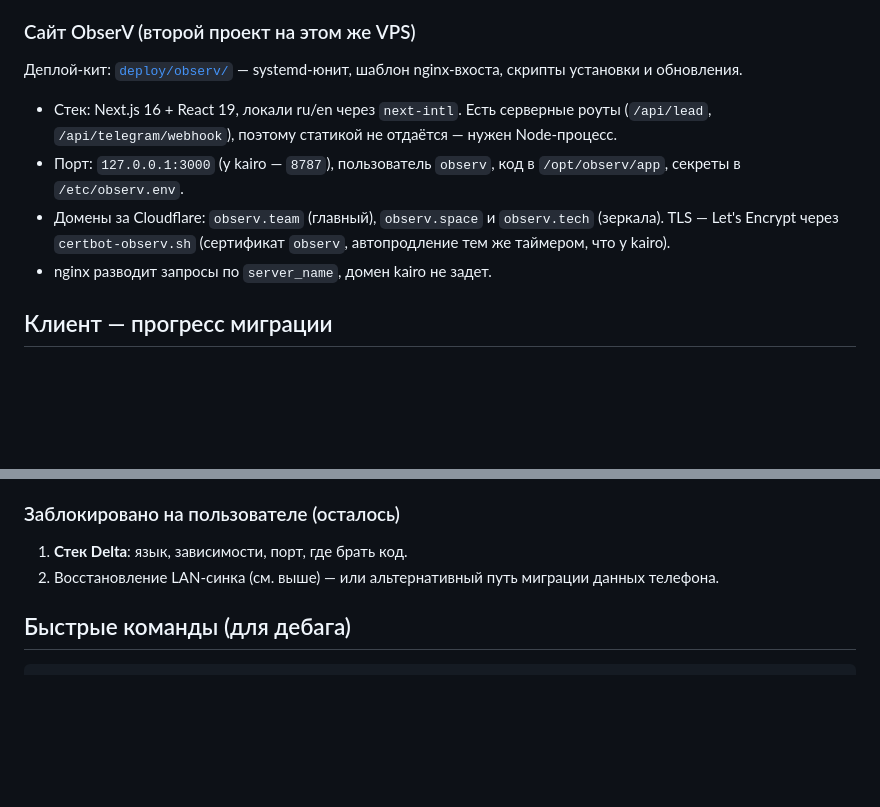
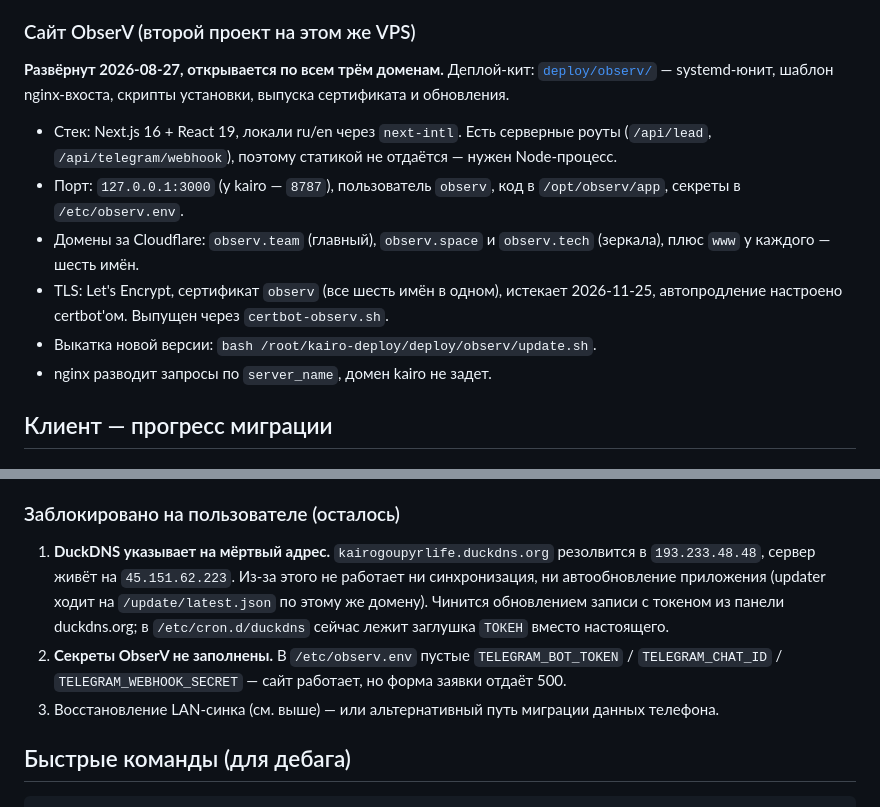
Before and after one commit to Moroqq/kairo, a Markdown page: DEPLOYMENT.md, 2 parts joined by grey strips. Rendered like a GitHub page; blank space fills up the shorter version.

Commit message:
docs: ObserV развёрнут — сертификат выпущен, vhost установлен
Все шесть имён отдают 200 по HTTPS. Сертификат Let's Encrypt на
observ.team/.space/.tech плюс www, истекает 2026-11-25, продление
автоматическое.

В «заблокировано на пользователе» добавлены два незакрытых пункта:
устаревшая запись DuckDNS (из-за неё лежит синк и автообновление Kairo)
и незаполненные секреты в /etc/observ.env.

Co-Authored-By: Claude Opus 5 <noreply@anthropic.com>
Claude-Session: https://claude.ai/code/session_01Q2hKRHm47yP4yCDe1C8AwK

```diff
--- a/DEPLOYMENT.md
+++ b/DEPLOYMENT.md
@@ -66,8 +66,9 @@ Kairo — **полностью развёрнут и доступен из ин
 
 ### Сайт ObserV (второй проект на этом же VPS)
 
+**Развёрнут 2026-08-27, открывается по всем трём доменам.**
 Деплой-кит: [`deploy/observ/`](deploy/observ/README.md) — systemd-юнит,
-шаблон nginx-вхоста, скрипты установки и обновления.
+шаблон nginx-вхоста, скрипты установки, выпуска сертификата и обновления.
 
 - Стек: Next.js 16 + React 19, локали ru/en через `next-intl`. Есть серверные
   роуты (`/api/lead`, `/api/telegram/webhook`), поэтому статикой не отдаётся —
@@ -75,8 +76,11 @@ Kairo — **полностью развёрнут и доступен из ин
 - Порт: `127.0.0.1:3000` (у kairo — `8787`), пользователь `observ`,
   код в `/opt/observ/app`, секреты в `/etc/observ.env`.
 - Домены за Cloudflare: `observ.team` (главный), `observ.space` и
-  `observ.tech` (зеркала). TLS — Let's Encrypt через `certbot-observ.sh`
-  (сертификат `observ`, автопродление тем же таймером, что у kairo).
+  `observ.tech` (зеркала), плюс `www` у каждого — шесть имён.
+- TLS: Let's Encrypt, сертификат `observ` (все шесть имён в одном),
+  истекает 2026-11-25, автопродление настроено certbot'ом.
+  Выпущен через `certbot-observ.sh`.
+- Выкатка новой версии: `bash /root/kairo-deploy/deploy/observ/update.sh`.
 - nginx разводит запросы по `server_name`, домен kairo не задет.
 
 ## Клиент — прогресс миграции
@@ -136,8 +140,16 @@ USB-tethering отмели — пользователь уже пробовал,
 
 ### Заблокировано на пользователе (осталось)
 
-1. **Стек Delta**: язык, зависимости, порт, где брать код.
-2. Восстановление LAN-синка (см. выше) — или альтернативный путь миграции
+1. **DuckDNS указывает на мёртвый адрес.** `kairogoupyrlife.duckdns.org`
+   резолвится в `193.233.48.48`, сервер живёт на `45.151.62.223`. Из-за
+   этого не работает ни синхронизация, ни автообновление приложения
+   (updater ходит на `/update/latest.json` по этому же домену). Чинится
+   обновлением записи с токеном из панели duckdns.org; в `/etc/cron.d/duckdns`
+   сейчас лежит заглушка `ТОКЕН` вместо настоящего.
+2. **Секреты ObserV не заполнены.** В `/etc/observ.env` пустые
+   `TELEGRAM_BOT_TOKEN` / `TELEGRAM_CHAT_ID` / `TELEGRAM_WEBHOOK_SECRET` —
+   сайт работает, но форма заявки отдаёт 500.
+3. Восстановление LAN-синка (см. выше) — или альтернативный путь миграции
    данных телефона.
 
 ## Быстрые команды (для дебага)
```
